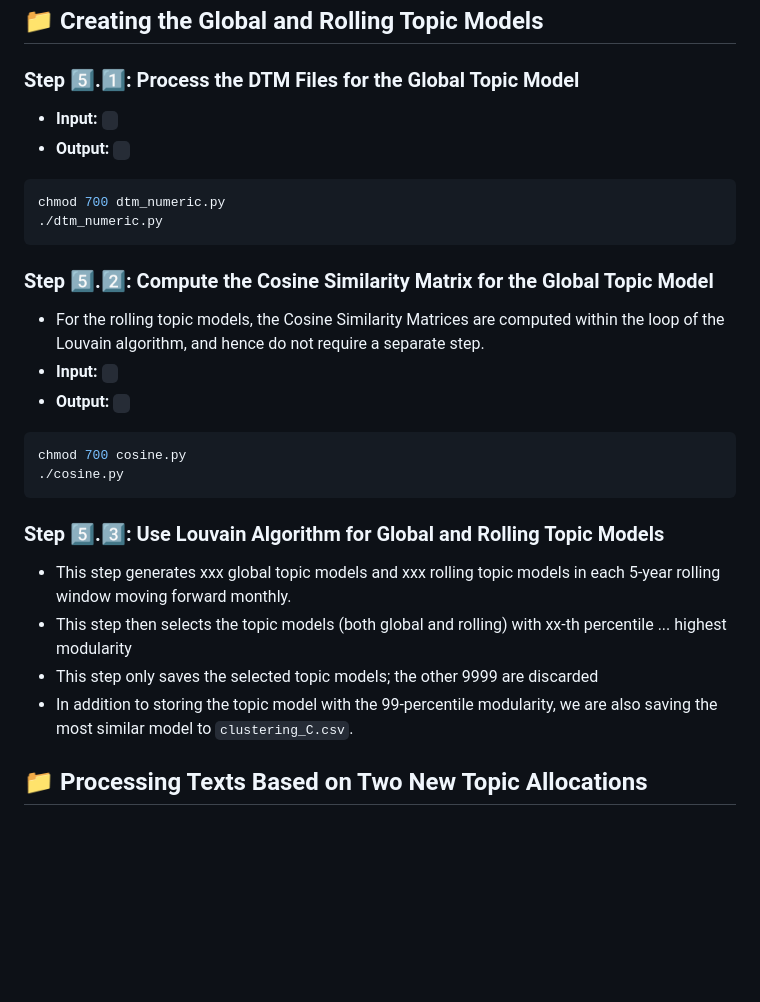
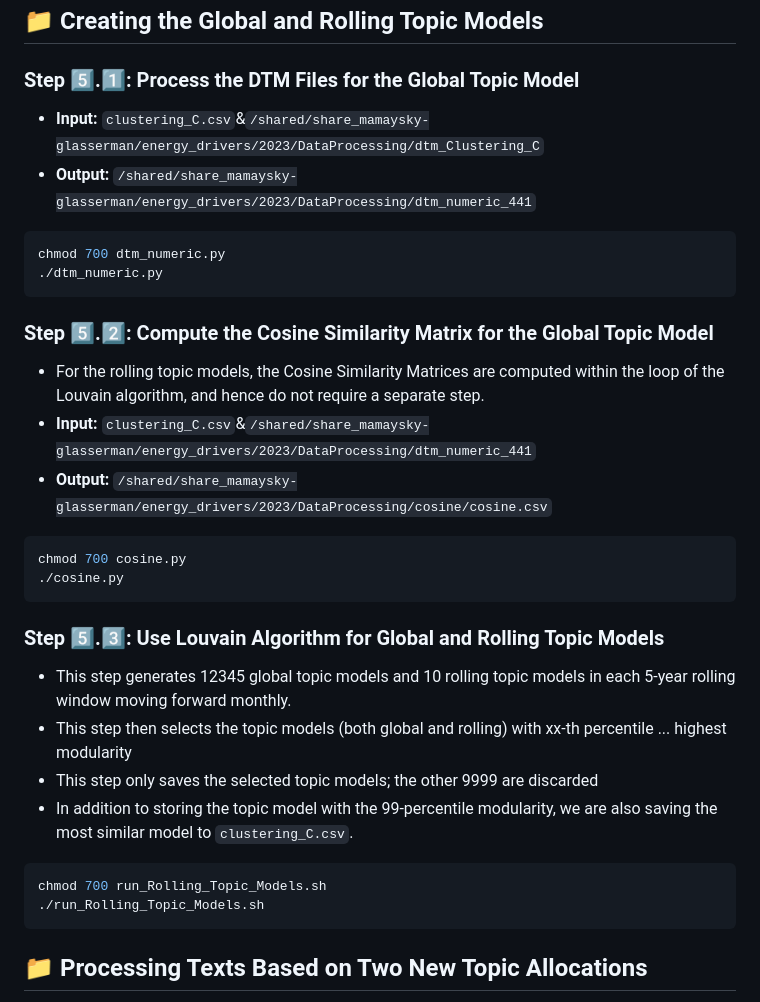
Before and after one commit to hmamaysky/Energy, a Markdown page: TextProcessing/README.md, the part around the change. Rendered like a GitHub page; blank space fills up the shorter version.

````diff
--- a/TextProcessing/README.md
+++ b/TextProcessing/README.md
@@ -46,8 +46,8 @@ chmod 700 entropy.py
 ## :file_folder: Creating the Global and Rolling Topic Models
 
 ### Step :five:.:one:: Process the DTM Files for the Global Topic Model
-- **Input:** ` `
-- **Output:** ` `
+- **Input:** `clustering_C.csv`&`/shared/share_mamaysky-glasserman/energy_drivers/2023/DataProcessing/dtm_Clustering_C`
+- **Output:** `/shared/share_mamaysky-glasserman/energy_drivers/2023/DataProcessing/dtm_numeric_441`
 ```bash
 chmod 700 dtm_numeric.py
 ./dtm_numeric.py
@@ -56,19 +56,22 @@ chmod 700 dtm_numeric.py
 ### Step :five:.:two:: Compute the Cosine Similarity Matrix for the Global Topic Model
 
 - For the rolling topic models, the Cosine Similarity Matrices are computed within the loop of the Louvain algorithm, and hence do not require a separate step.
-- **Input:** ` `
-- **Output:** ` `
+- **Input:** `clustering_C.csv`&`/shared/share_mamaysky-glasserman/energy_drivers/2023/DataProcessing/dtm_numeric_441`
+- **Output:** `/shared/share_mamaysky-glasserman/energy_drivers/2023/DataProcessing/cosine/cosine.csv`
 ```bash
 chmod 700 cosine.py
 ./cosine.py
 ```
 
 ### Step :five:.:three:: Use Louvain Algorithm for Global and Rolling Topic Models
-- This step generates xxx global topic models and xxx rolling topic models in each 5-year rolling window moving forward monthly.
+- This step generates 12345 global topic models and 10 rolling topic models in each 5-year rolling window moving forward monthly.
 - This step then selects the topic models (both global and rolling) with xx-th percentile ... highest modularity
 - This step only saves the selected topic models; the other 9999 are discarded
 - In addition to storing the topic model with the 99-percentile modularity, we are also saving the most similar model to `clustering_C.csv`.
-
+```bash
+chmod 700 run_Rolling_Topic_Models.sh
+./run_Rolling_Topic_Models.sh
+```
 
 ## :file_folder: Processing Texts Based on Two New Topic Allocations
 - This step creates article-level topic frequencies and topic sentiments for the topic models (global and rolling) selected from the prior step. Then the article-level measures are aggregated to a daily level.
````
